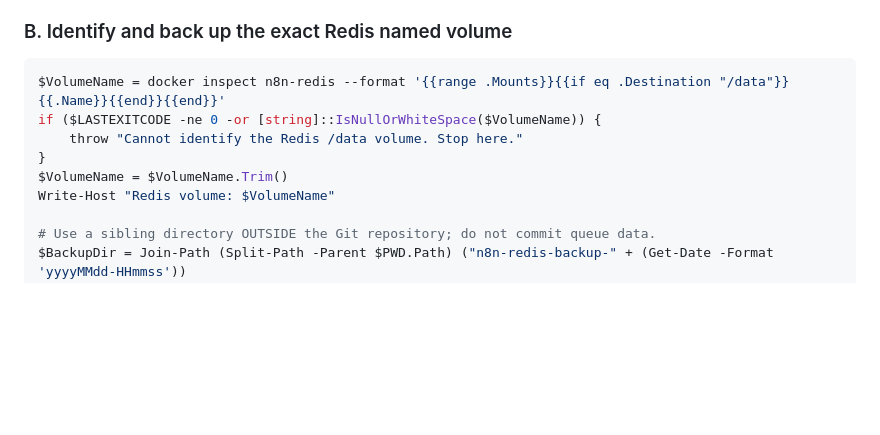
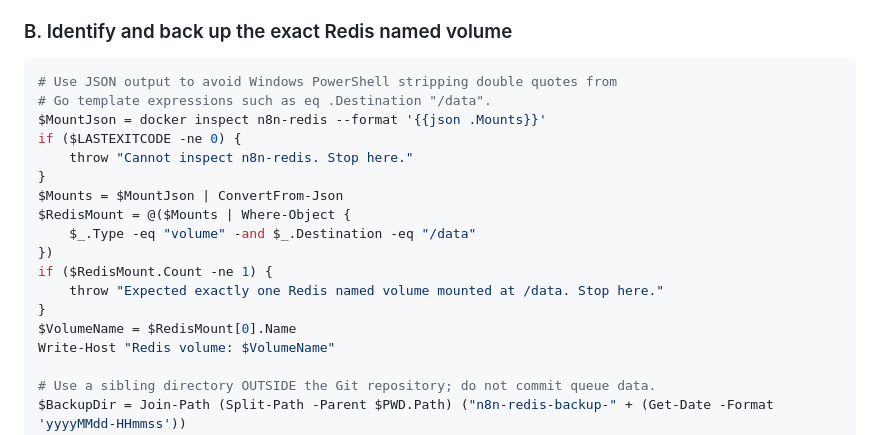
Before and after one commit to Sohila-Khaled-Abbas/n8n-production-queue-setup, a Markdown page: docs/redis-windows-recovery.md, the part around the change. GitHub-like rendering; blank space fills up the shorter version.

Commit message:
fix(docs): use PowerShell-safe JSON mount discovery for Redis backup

````diff
--- a/docs/redis-windows-recovery.md
+++ b/docs/redis-windows-recovery.md
@@ -62,11 +62,20 @@ trying to restart queue consumers.
 ### B. Identify and back up the exact Redis named volume
 
 ```powershell
-$VolumeName = docker inspect n8n-redis --format '{{range .Mounts}}{{if eq .Destination "/data"}}{{.Name}}{{end}}{{end}}'
-if ($LASTEXITCODE -ne 0 -or [string]::IsNullOrWhiteSpace($VolumeName)) {
-    throw "Cannot identify the Redis /data volume. Stop here."
+# Use JSON output to avoid Windows PowerShell stripping double quotes from
+# Go template expressions such as eq .Destination "/data".
+$MountJson = docker inspect n8n-redis --format '{{json .Mounts}}'
+if ($LASTEXITCODE -ne 0) {
+    throw "Cannot inspect n8n-redis. Stop here."
 }
-$VolumeName = $VolumeName.Trim()
+$Mounts = $MountJson | ConvertFrom-Json
+$RedisMount = @($Mounts | Where-Object {
+    $_.Type -eq "volume" -and $_.Destination -eq "/data"
+})
+if ($RedisMount.Count -ne 1) {
+    throw "Expected exactly one Redis named volume mounted at /data. Stop here."
+}
+$VolumeName = $RedisMount[0].Name
 Write-Host "Redis volume: $VolumeName"
 
 # Use a sibling directory OUTSIDE the Git repository; do not commit queue data.
````
